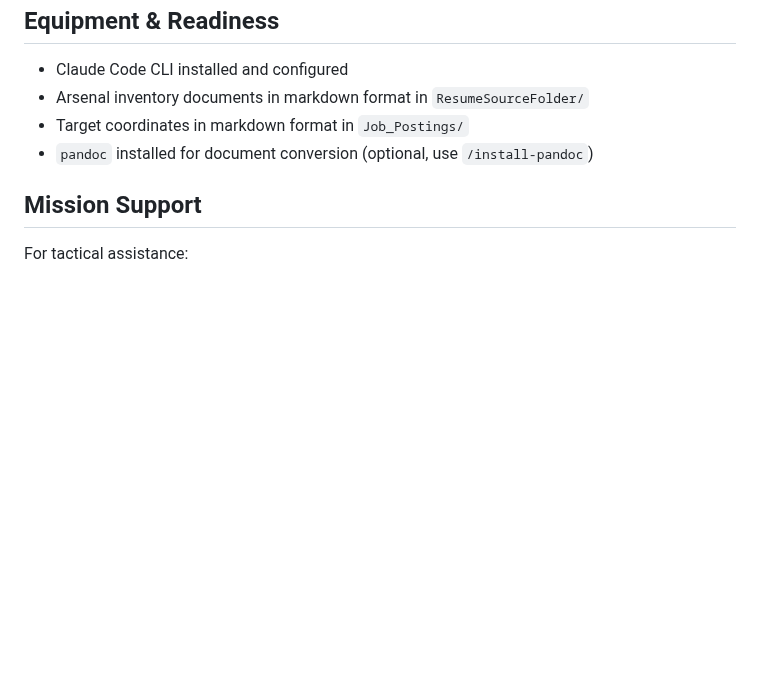
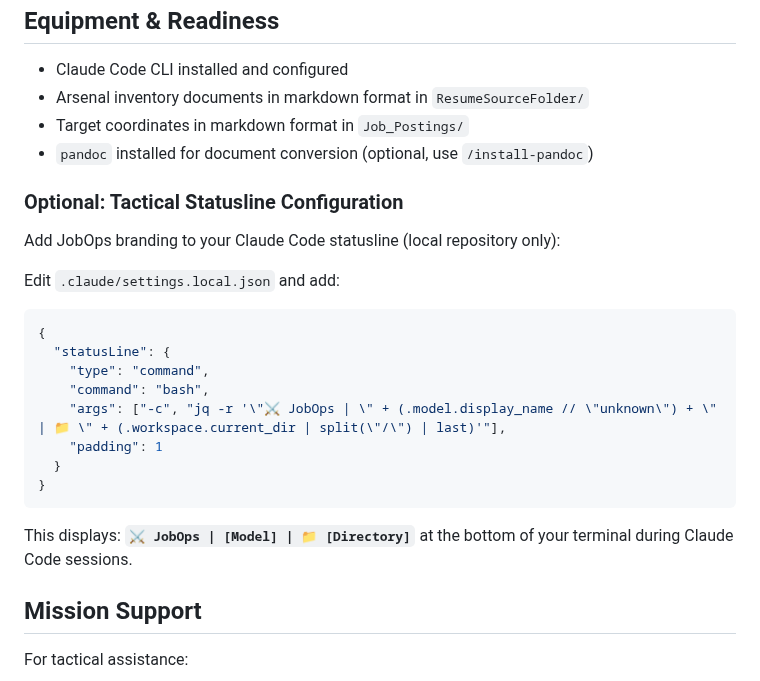
Before and after one commit to reggiechan74/JobOps, a Markdown page: README.md, the part around the change. Rendered like a GitHub page; blank space fills up the shorter version.

Commit message:
Document optional tactical statusline configuration
Add instructions for users to configure JobOps tactical statusline in their local settings. Shows how to add custom branding (⚔️ JobOps | Model | Directory) to Claude Code statusline.

Configuration is optional and local-only via settings.local.json (not tracked in git).

🤖 Generated with [Claude Code](https://claude.com/claude-code)

Co-Authored-By: Claude <noreply@anthropic.com>

````diff
--- a/README.md
+++ b/README.md
@@ -392,6 +392,25 @@ Example:
 - Target coordinates in markdown format in `Job_Postings/`
 - `pandoc` installed for document conversion (optional, use `/install-pandoc`)
 
+### Optional: Tactical Statusline Configuration
+
+Add JobOps branding to your Claude Code statusline (local repository only):
+
+Edit `.claude/settings.local.json` and add:
+
+```json
+{
+  "statusLine": {
+    "type": "command",
+    "command": "bash",
+    "args": ["-c", "jq -r '\"⚔️ JobOps | \" + (.model.display_name // \"unknown\") + \" | 📁 \" + (.workspace.current_dir | split(\"/\") | last)'"],
+    "padding": 1
+  }
+}
+```
+
+This displays: **`⚔️ JobOps | [Model] | 📁 [Directory]`** at the bottom of your terminal during Claude Code sessions.
+
 ## Mission Support
 
 For tactical assistance:
````
